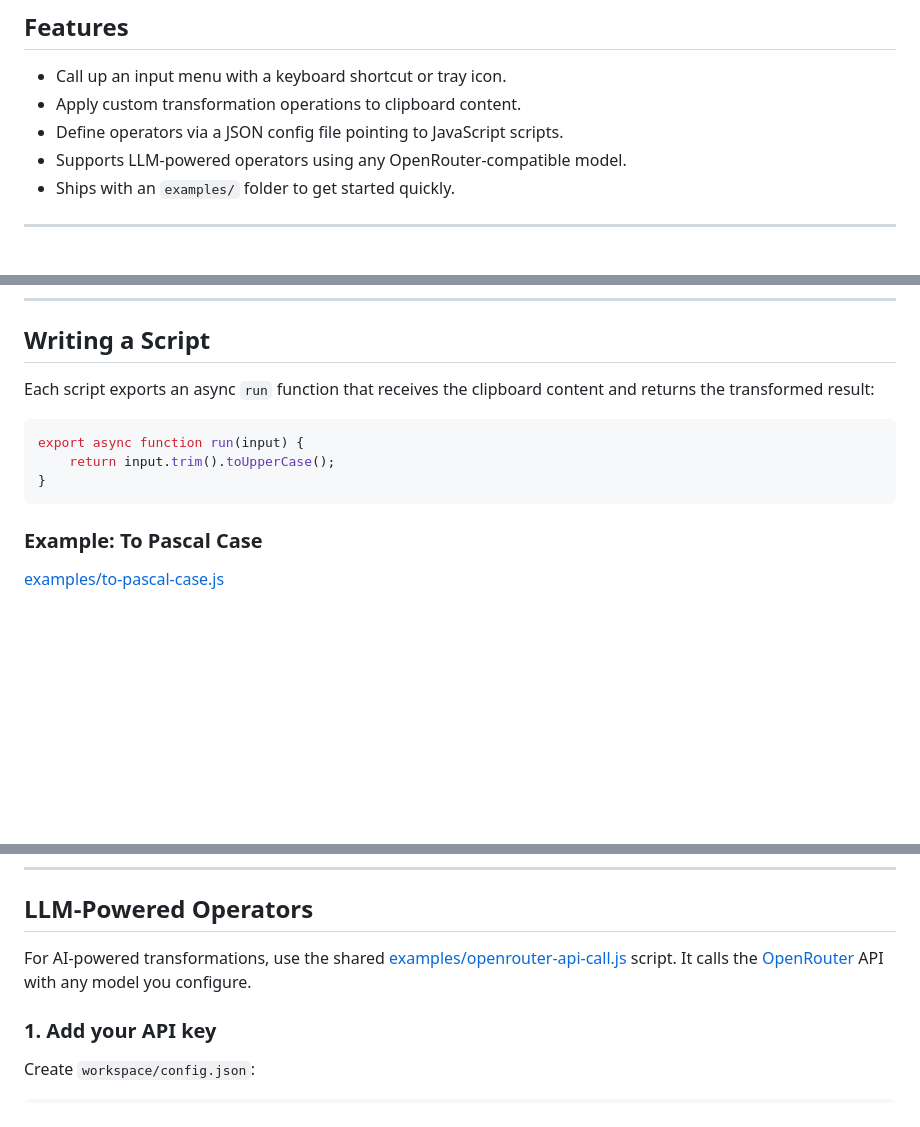
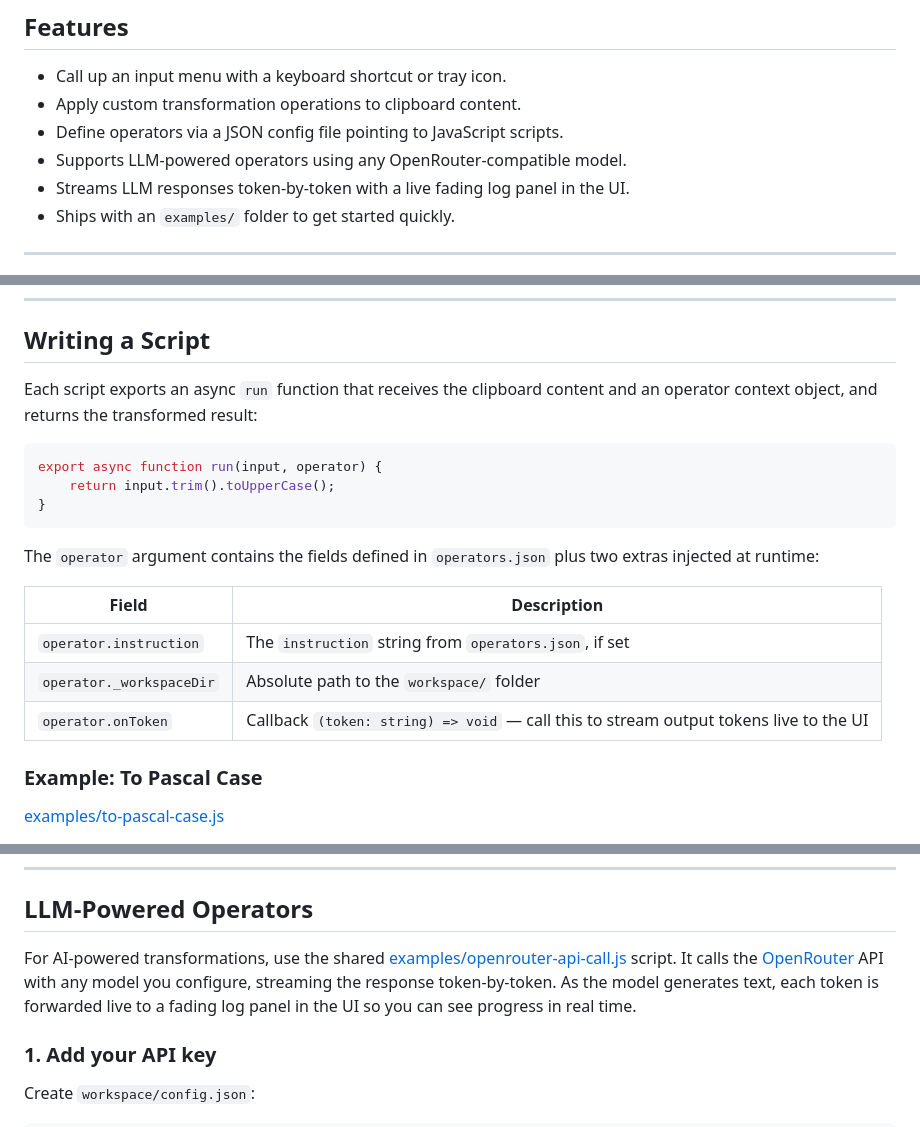
Before and after one commit to JGEsteves89/clipboard-operator, a Markdown page: README.md, 3 parts joined by grey strips. Drawn GitHub-style; blank space fills up the shorter version.

````diff
--- a/README.md
+++ b/README.md
@@ -17,6 +17,7 @@ Lightweight, customizable, and designed for developers who frequently need to re
 - Apply custom transformation operations to clipboard content.
 - Define operators via a JSON config file pointing to JavaScript scripts.
 - Supports LLM-powered operators using any OpenRouter-compatible model.
+- Streams LLM responses token-by-token with a live fading log panel in the UI.
 - Ships with an `examples/` folder to get started quickly.
 
 ---
@@ -81,13 +82,21 @@ Operators are listed in `workspace/operators.json`. Each entry points to a JavaS
 
 ## Writing a Script
 
-Each script exports an async `run` function that receives the clipboard content and returns the transformed result:
+Each script exports an async `run` function that receives the clipboard content and an operator context object, and returns the transformed result:
 
 ```javascript
-export async function run(input) {
+export async function run(input, operator) {
     return input.trim().toUpperCase();
 }
 ```
+
+The `operator` argument contains the fields defined in `operators.json` plus two extras injected at runtime:
+
+| Field | Description |
+|---|---|
+| `operator.instruction` | The `instruction` string from `operators.json`, if set |
+| `operator._workspaceDir` | Absolute path to the `workspace/` folder |
+| `operator.onToken` | Callback `(token: string) => void` — call this to stream output tokens live to the UI |
 
 ### Example: To Pascal Case
 
@@ -111,7 +120,7 @@ Input: `"some_variable_name"` → Output: `"SomeVariableName"`
 
 ## LLM-Powered Operators
 
-For AI-powered transformations, use the shared [examples/openrouter-api-call.js](examples/openrouter-api-call.js) script. It calls the [OpenRouter](https://openrouter.ai/) API with any model you configure.
+For AI-powered transformations, use the shared [examples/openrouter-api-call.js](examples/openrouter-api-call.js) script. It calls the [OpenRouter](https://openrouter.ai/) API with any model you configure, streaming the response token-by-token. As the model generates text, each token is forwarded live to a fading log panel in the UI so you can see progress in real time.
 
 ### 1. Add your API key
 
````
